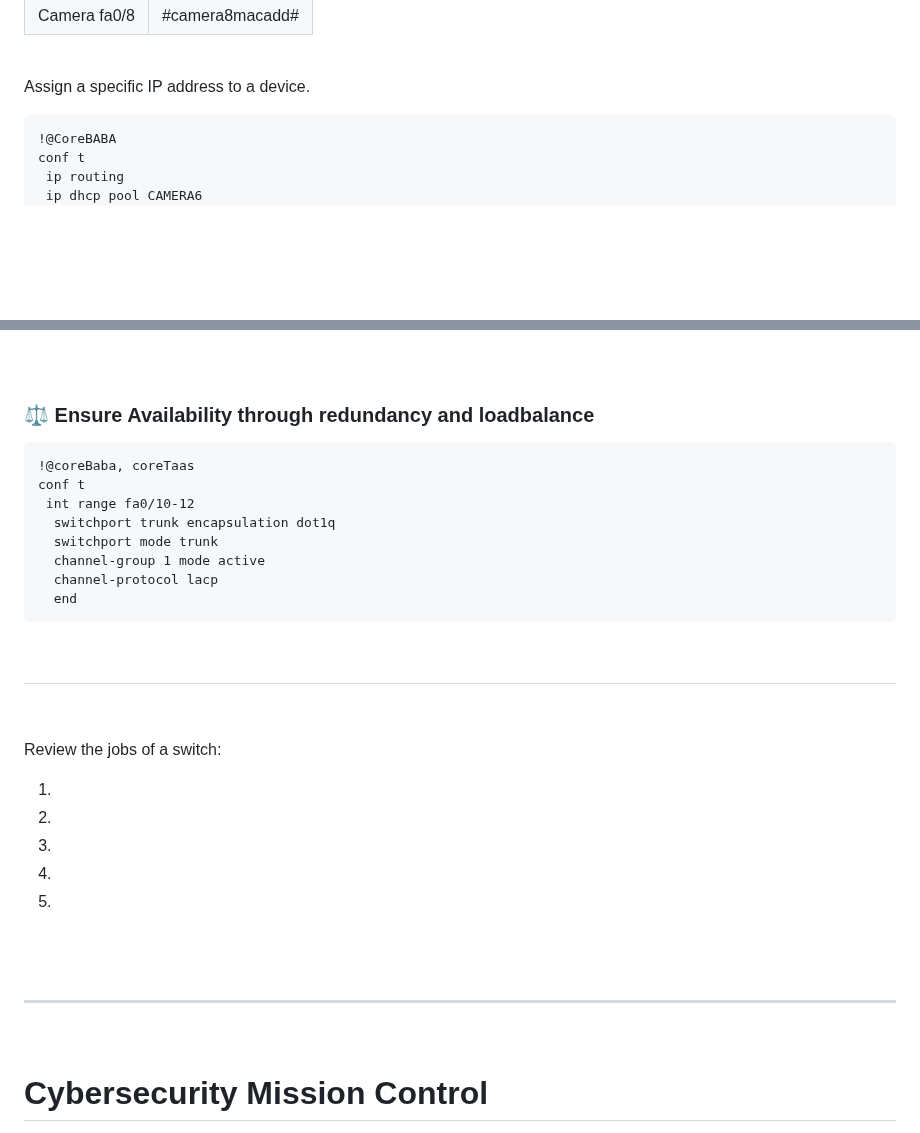
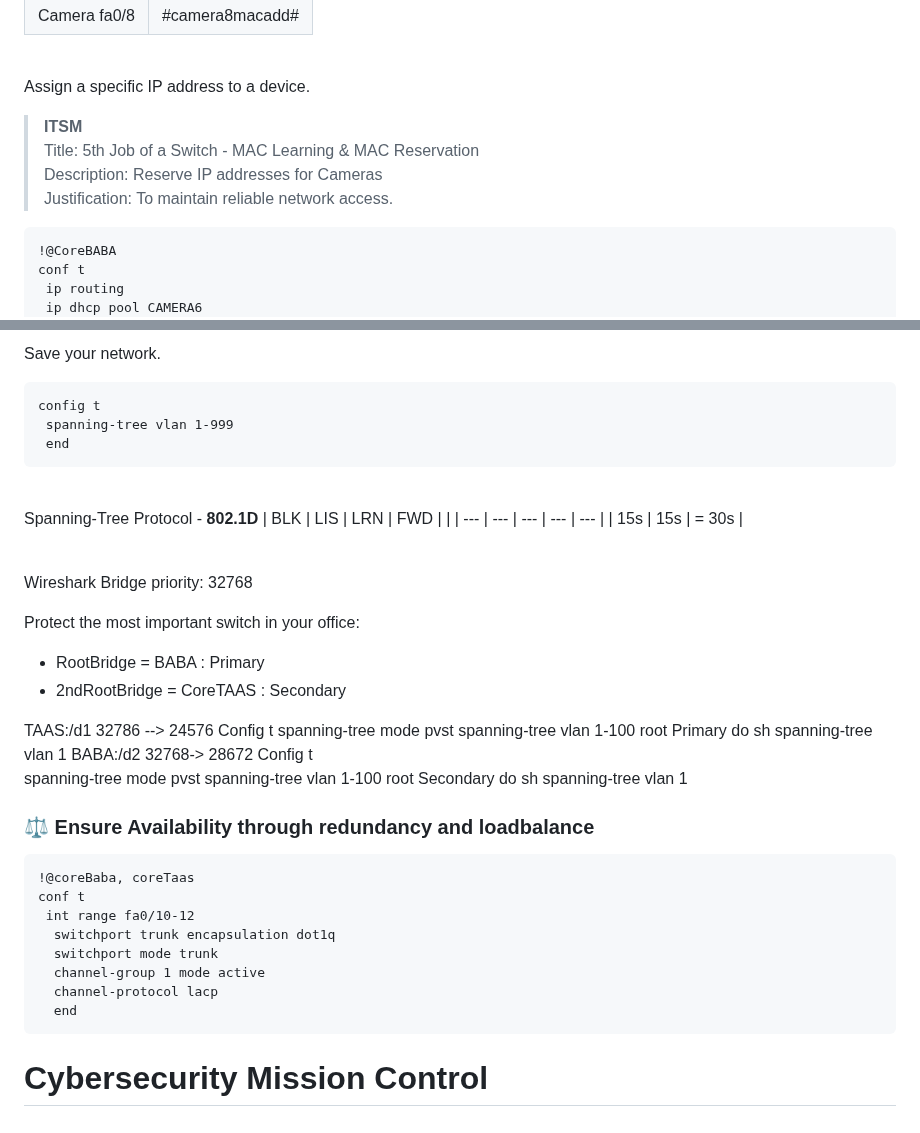
Before and after one commit to vbaurellano/Rivan_Day1, a Markdown page: _Secure Network Operations.md, 2 parts joined by grey strips. Rendered like a GitHub page; blank space fills up the shorter version.

```diff
--- a/_Secure Network Operations.md
+++ b/_Secure Network Operations.md
@@ -2277,6 +2277,11 @@ show mac address-table
 
 Assign a specific IP address to a device.
 
+> __ITSM__
+> Title: 5th Job of a Switch - MAC Learning & MAC Reservation
+> Description: Reserve IP addresses for Cameras
+> Justification: To maintain reliable network access.
+
 ~~~
 !@CoreBABA
 conf t
@@ -2307,3 +2396,41 @@ show ip dhcp bindings
+<br>
+
+Save your network.
+~~~
+config t
+ spanning-tree vlan 1-999
+ end
+~~~
+
+<br>
+
+Spanning-Tree Protocol - __802.1D__
+| BLK | LIS | LRN | FWD |        |
+| --- | --- | --- | --- | ---    |
+|    15s    |    15s    | = 30s  |
+
+<br>
+
+Wireshark
+Bridge priority: 32768
+
+Protect the most important switch in your office:
+- RootBridge = BABA : Primary
+- 2ndRootBridge = CoreTAAS : Secondary
+
+TAAS:/d1       32786 --> 24576
+Config t
+spanning-tree mode pvst
+spanning-tree vlan 1-100 root Primary
+do sh spanning-tree vlan 1
+BABA:/d2         32768->   28672
+Config t
+spanning-tree mode pvst
+spanning-tree vlan 1-100 root Secondary
+do sh spanning-tree vlan 1
+
+
+
 
 ### ⚖️ Ensure Availability through redundancy and loadbalance
 ~~~
@@ -2316,23 +2443,6 @@ conf t
   channel-protocol lacp
   end
 ~~~
-
-&nbsp;
----
-&nbsp;
-
-Review the jobs of a switch:
- 1. &nbsp;
- 2. &nbsp;
- 3. &nbsp;
- 4. &nbsp;
- 5. &nbsp;
-
-<br>
-<br>
-
----
-&nbsp;
 
 
 
```
Also changed, not shown: other parts of _Secure Network Operations.md (+89 -5 lines).
